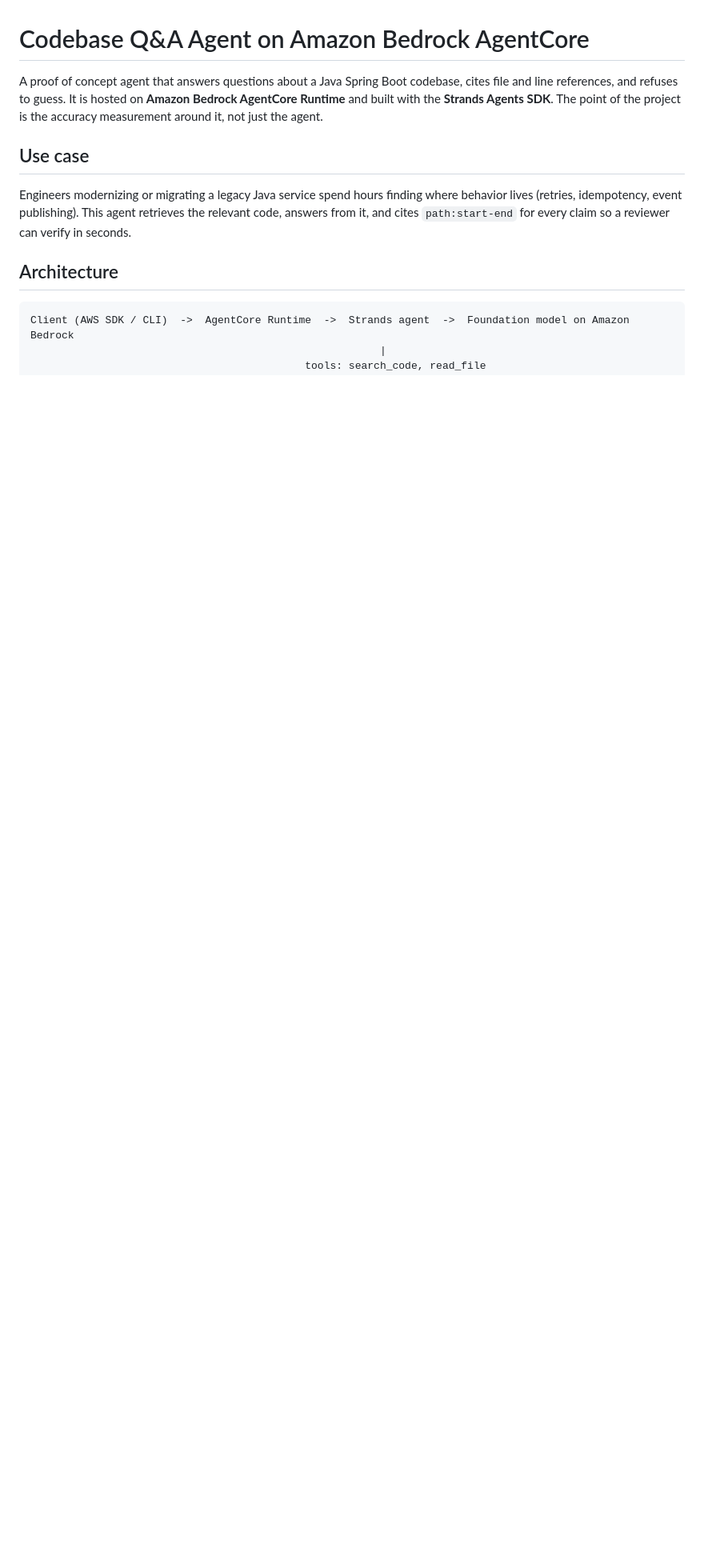
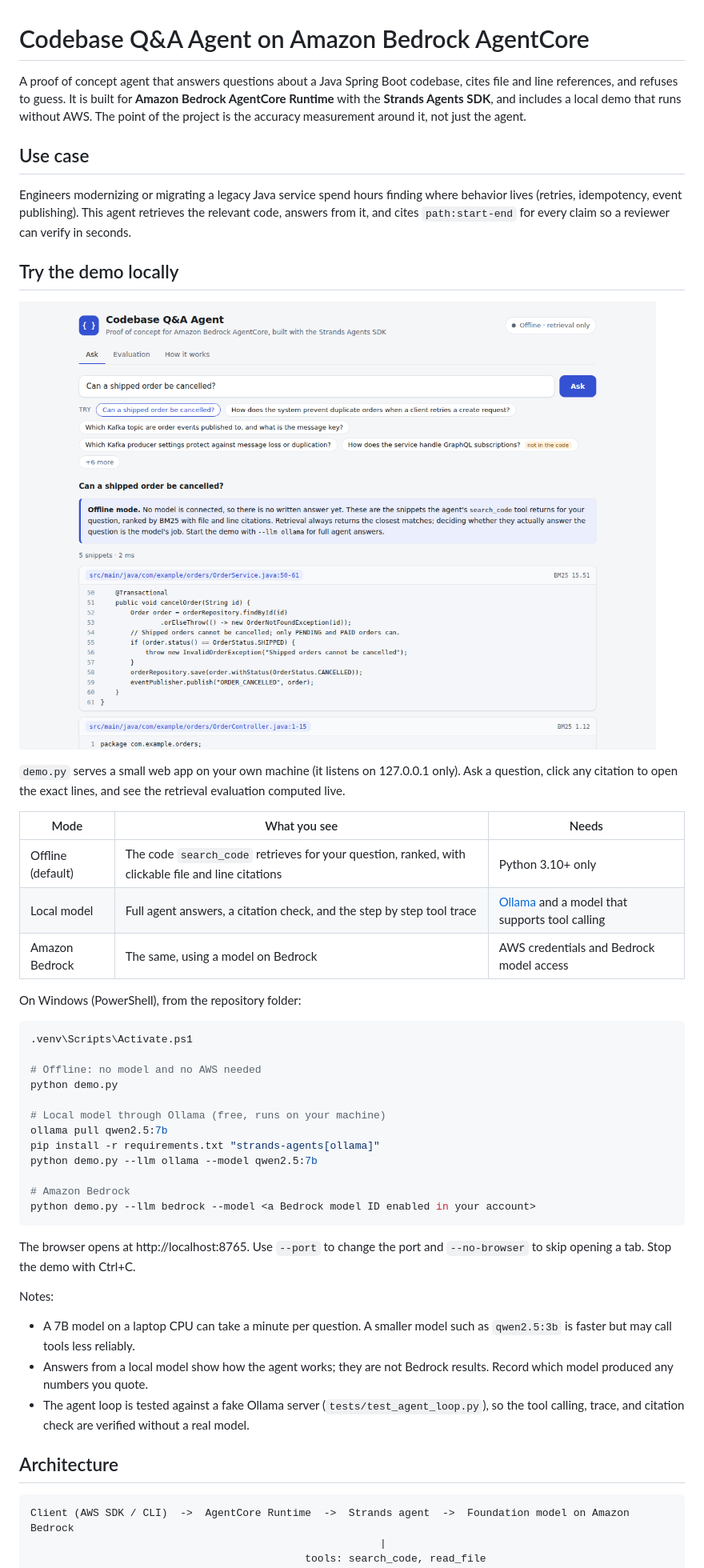
Before and after one commit to pragathigopal7/Bedrock, a Markdown page: README.md, the part around the change printed below. Shown: that part at 80% size. Rendered like a GitHub page; pictures changed too: docs/demo.png (added); blank space fills up the shorter version.

````diff
--- a/README.md
+++ b/README.md
@@ -1,10 +1,46 @@
 # Codebase Q&A Agent on Amazon Bedrock AgentCore
 
-A proof of concept agent that answers questions about a Java Spring Boot codebase, cites file and line references, and refuses to guess. It is hosted on **Amazon Bedrock AgentCore Runtime** and built with the **Strands Agents SDK**. The point of the project is the accuracy measurement around it, not just the agent.
+A proof of concept agent that answers questions about a Java Spring Boot codebase, cites file and line references, and refuses to guess. It is built for **Amazon Bedrock AgentCore Runtime** with the **Strands Agents SDK**, and includes a local demo that runs without AWS. The point of the project is the accuracy measurement around it, not just the agent.
 
 ## Use case
 
 Engineers modernizing or migrating a legacy Java service spend hours finding where behavior lives (retries, idempotency, event publishing). This agent retrieves the relevant code, answers from it, and cites `path:start-end` for every claim so a reviewer can verify in seconds.
+
+## Try the demo locally
+
+![The demo in offline mode, showing the code retrieved for "Can a shipped order be cancelled?"](docs/demo.png)
+
+`demo.py` serves a small web app on your own machine (it listens on 127.0.0.1 only). Ask a question, click any citation to open the exact lines, and see the retrieval evaluation computed live.
+
+| Mode | What you see | Needs |
+|---|---|---|
+| Offline (default) | The code `search_code` retrieves for your question, ranked, with clickable file and line citations | Python 3.10+ only |
+| Local model | Full agent answers, a citation check, and the step by step tool trace | [Ollama](https://ollama.com) and a model that supports tool calling |
+| Amazon Bedrock | The same, using a model on Bedrock | AWS credentials and Bedrock model access |
+
+On Windows (PowerShell), from the repository folder:
+
+```powershell
+.venv\Scripts\Activate.ps1
+
+# Offline: no model and no AWS needed
+python demo.py
+
+# Local model through Ollama (free, runs on your machine)
+ollama pull qwen2.5:7b
+pip install -r requirements.txt "strands-agents[ollama]"
+python demo.py --llm ollama --model qwen2.5:7b
+
+# Amazon Bedrock
+python demo.py --llm bedrock --model <a Bedrock model ID enabled in your account>
+```
+
+The browser opens at http://localhost:8765. Use `--port` to change the port and `--no-browser` to skip opening a tab. Stop the demo with Ctrl+C.
+
+Notes:
+- A 7B model on a laptop CPU can take a minute per question. A smaller model such as `qwen2.5:3b` is faster but may call tools less reliably.
+- Answers from a local model show how the agent works; they are not Bedrock results. Record which model produced any numbers you quote.
+- The agent loop is tested against a fake Ollama server (`tests/test_agent_loop.py`), so the tool calling, trace, and citation check are verified without a real model.
 
 ## Architecture
 
````
Also changed, not shown: other parts of README.md (+14 -4 lines), 11 other files.
